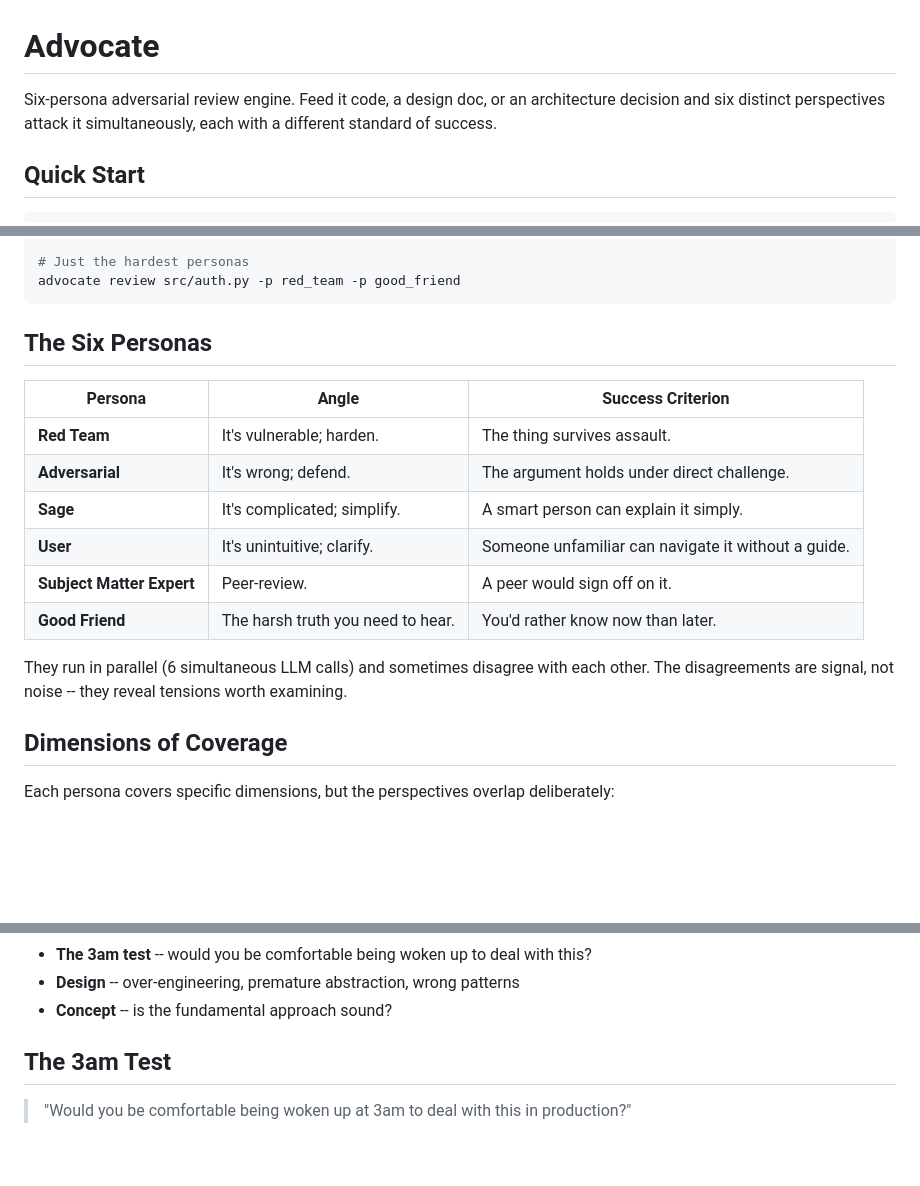
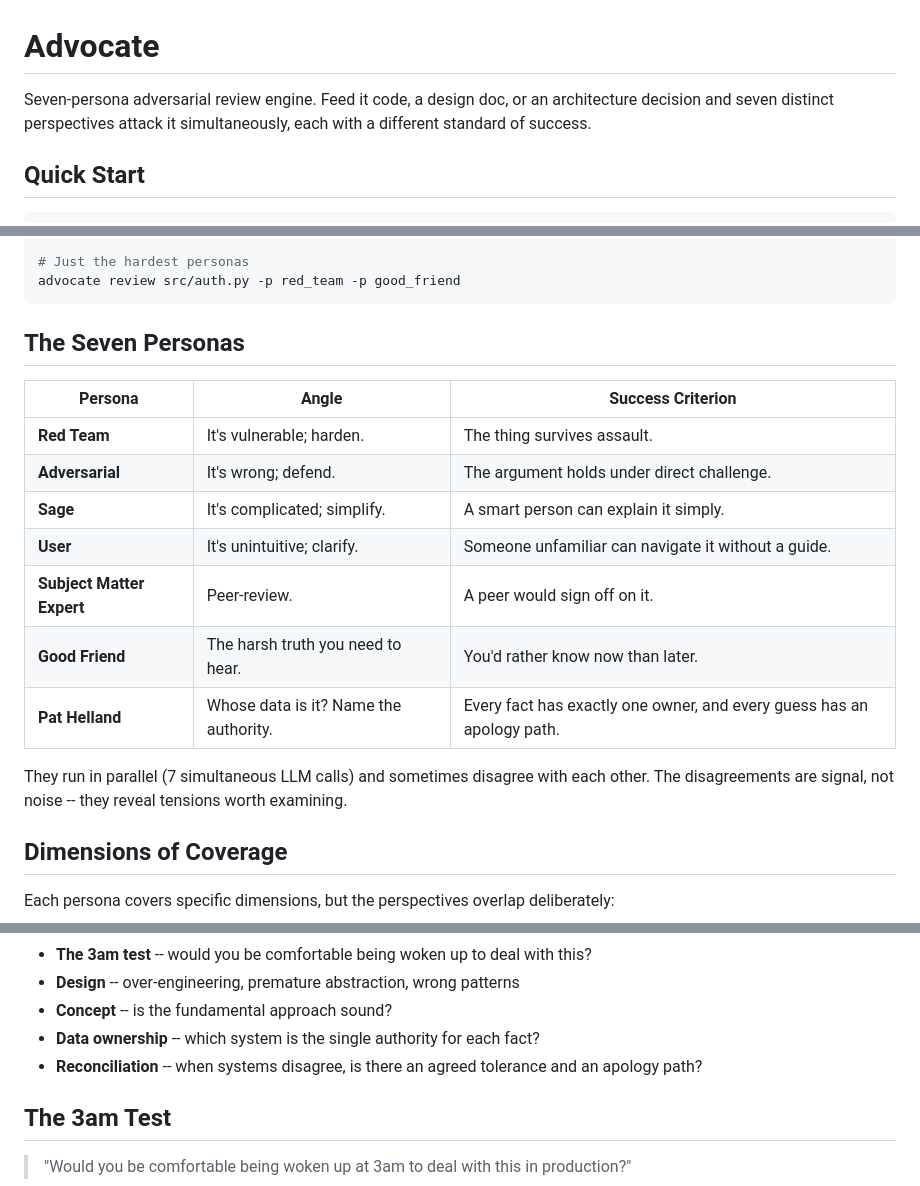
Before and after one commit to jmcentire/advocate, a Markdown page: README.md, 3 parts joined by grey strips. Rendered like a GitHub page; blank space fills up the shorter version.

Commit message:
docs: add the Pat Helland persona to the README
The Helland persona landed in a883cb8 and runs on every default review,
but the README still described six personas. Add Helland to the persona
table, list its two new dimensions (data ownership, reconciliation), and
update the persona count and parallel-call count. The cost estimate is
the old range scaled by 7/6.

Co-Authored-By: Claude Opus 5.5 <noreply@anthropic.com>
Claude-Session: https://claude.ai/code/session_01G6KzEiFYGqnvSR2gn5b72E

````diff
--- a/README.md
+++ b/README.md
@@ -1,6 +1,6 @@
 # Advocate
 
-Six-persona adversarial review engine. Feed it code, a design doc, or an architecture decision and six distinct perspectives attack it simultaneously, each with a different standard of success.
+Seven-persona adversarial review engine. Feed it code, a design doc, or an architecture decision and seven distinct perspectives attack it simultaneously, each with a different standard of success.
 
 ## Quick Start
 
@@ -20,7 +20,7 @@ echo "We plan to store session tokens in localStorage" | advocate review --stdin
 advocate review src/auth.py -p red_team -p good_friend
 ```
 
-## The Six Personas
+## The Seven Personas
 
 | Persona | Angle | Success Criterion |
 |---|---|---|
@@ -30,8 +30,9 @@ advocate review src/auth.py -p red_team -p good_friend
 | **User** | It's unintuitive; clarify. | Someone unfamiliar can navigate it without a guide. |
 | **Subject Matter Expert** | Peer-review. | A peer would sign off on it. |
 | **Good Friend** | The harsh truth you need to hear. | You'd rather know now than later. |
+| **Pat Helland** | Whose data is it? Name the authority. | Every fact has exactly one owner, and every guess has an apology path. |
 
-They run in parallel (6 simultaneous LLM calls) and sometimes disagree with each other. The disagreements are signal, not noise -- they reveal tensions worth examining.
+They run in parallel (7 simultaneous LLM calls) and sometimes disagree with each other. The disagreements are signal, not noise -- they reveal tensions worth examining.
 
 ## Dimensions of Coverage
 
@@ -51,6 +52,8 @@ Each persona covers specific dimensions, but the perspectives overlap deliberate
 - **The 3am test** -- would you be comfortable being woken up to deal with this?
 - **Design** -- over-engineering, premature abstraction, wrong patterns
 - **Concept** -- is the fundamental approach sound?
+- **Data ownership** -- which system is the single authority for each fact?
+- **Reconciliation** -- when systems disagree, is there an agreed tolerance and an apology path?
 
 ## The 3am Test
 
````
Also changed, not shown: other parts of README.md (+1 -1 lines).
